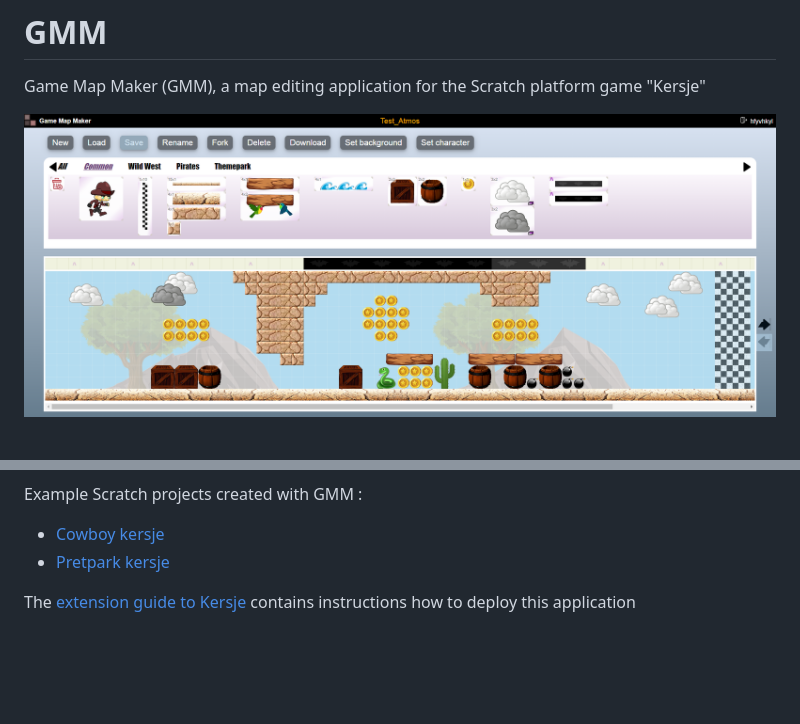
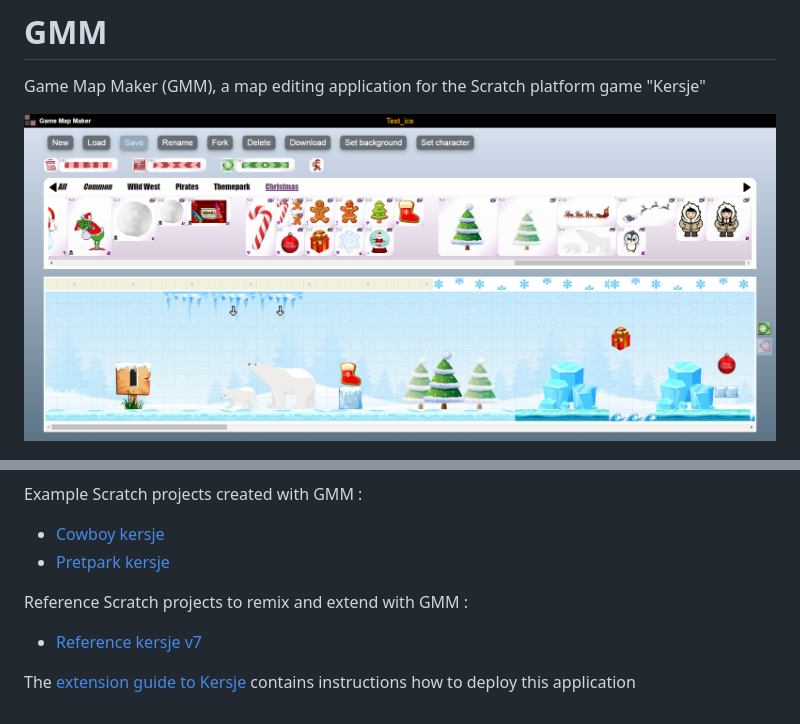
Before and after one commit to jandebr/gmm, a Markdown page: README.md, 2 parts joined by grey strips. Rendered like a GitHub page; pictures changed too: src/docs/resources/gmm.png; blank space fills up the shorter version.

Commit message:
Updated gmm screenshot and readme file

```diff
--- a/README.md
+++ b/README.md
@@ -9,4 +9,7 @@ Example Scratch projects created with GMM :
 - [Cowboy kersje](https://scratch.mit.edu/projects/453401204)
 - [Pretpark kersje](https://scratch.mit.edu/projects/552993154)
 
+Reference Scratch projects to remix and extend with GMM :
+- [Reference kersje v7](https://scratch.mit.edu/projects/712990291)
+
 The [extension guide to Kersje](https://docs.google.com/document/d/1NkeZbw061FncABYfNR0MERRcCX9Lv2S9laaNL0Fzj6Q/edit?usp=sharing) contains instructions how to deploy this application
```
